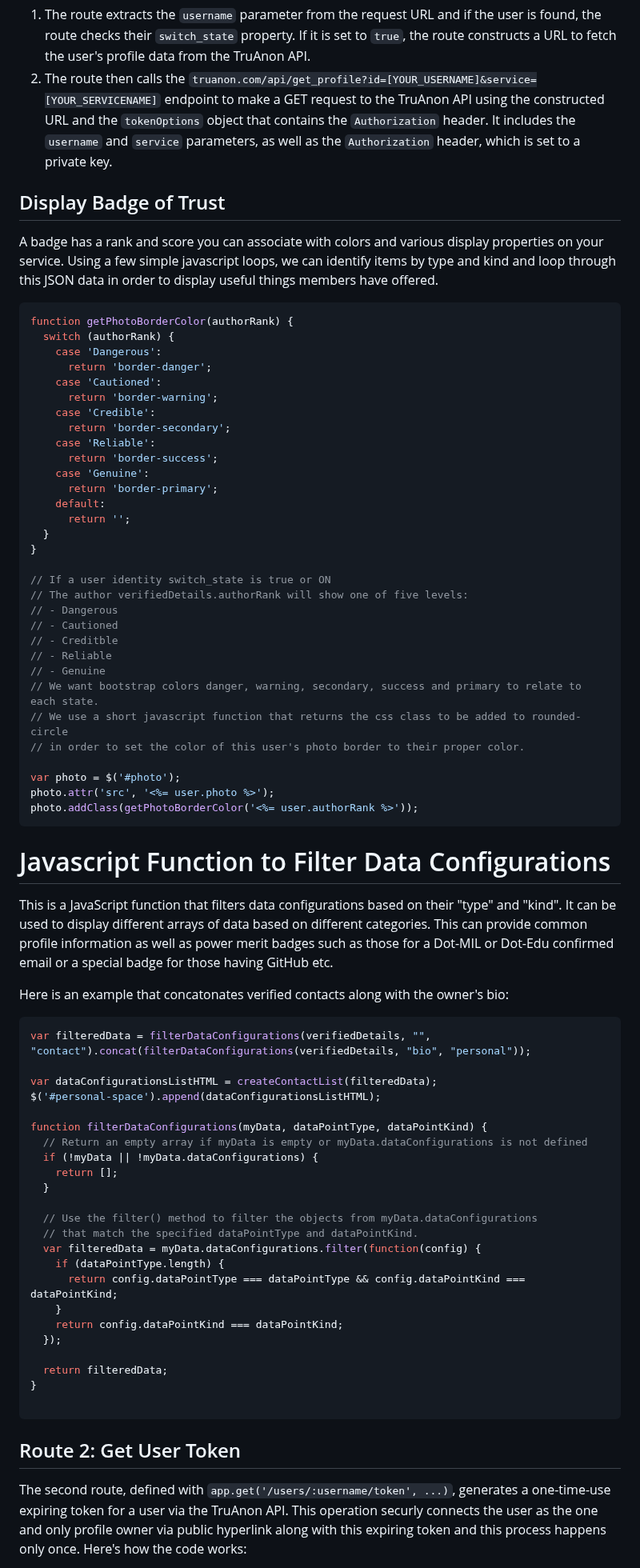
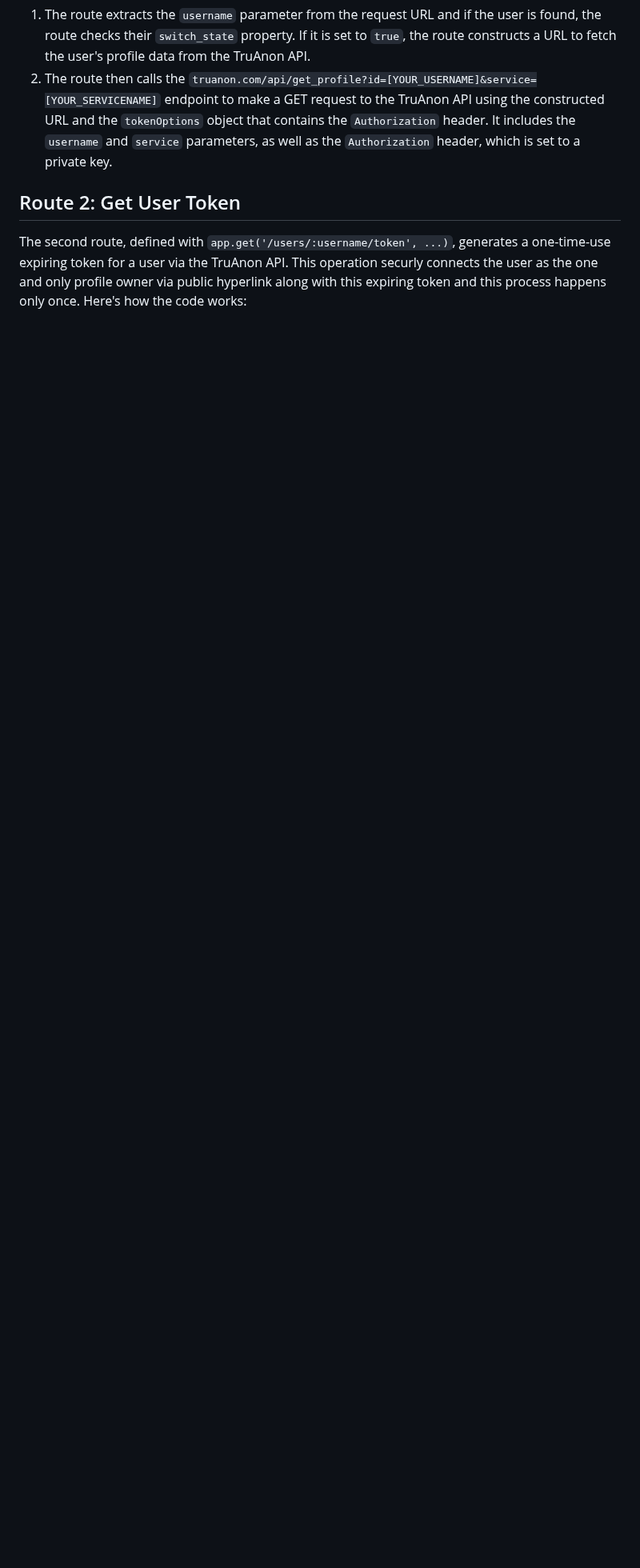
Before and after one commit to jtayler/trusted, a Markdown page: README.md, the part around the change. Shown at 80% size. GitHub-like rendering; blank space fills up the shorter version.

Commit message:
Update README.md
removed javascript

````diff
--- a/README.md
+++ b/README.md
@@ -33,77 +33,6 @@ The first route, defined with `app.get('/users/:username', ...)`, retrieves a us
 1. The route extracts the `username` parameter from the request URL and if the user is found, the route checks their `switch_state` property. If it is set to `true`, the route constructs a URL to fetch the user's profile data from the TruAnon API.
 2. The route then calls the `truanon.com/api/get_profile?id=[YOUR_USERNAME]&service=[YOUR_SERVICENAME]` endpoint to make a GET request to the TruAnon API using the constructed URL and the `tokenOptions` object that contains the `Authorization` header. It includes the `username` and `service` parameters, as well as the `Authorization` header, which is set to a private key.
 
-## Display Badge of Trust
-
-A badge has a rank and score you can associate with colors and various display properties on your service.
-Using a few simple javascript loops, we can identify items by type and kind and loop through this JSON data in order to display useful things members have offered.
-
-```js
-function getPhotoBorderColor(authorRank) {
-  switch (authorRank) {
-    case 'Dangerous':
-      return 'border-danger';
-    case 'Cautioned':
-      return 'border-warning';
-    case 'Credible':
-      return 'border-secondary';
-    case 'Reliable':
-      return 'border-success';
-    case 'Genuine':
-      return 'border-primary';
-    default:
-      return '';
-  }
-}
-
-// If a user identity switch_state is true or ON
-// The author verifiedDetails.authorRank will show one of five levels:
-// - Dangerous
-// - Cautioned
-// - Creditble
-// - Reliable
-// - Genuine
-// We want bootstrap colors danger, warning, secondary, success and primary to relate to each state.
-// We use a short javascript function that returns the css class to be added to rounded-circle
-// in order to set the color of this user's photo border to their proper color.
-
-var photo = $('#photo');
-photo.attr('src', '<%= user.photo %>');
-photo.addClass(getPhotoBorderColor('<%= user.authorRank %>'));
-```
-
-# Javascript Function to Filter Data Configurations
-
-This is a JavaScript function that filters data configurations based on their "type" and "kind". It can be used to display different arrays of data based on different categories. This can provide common profile information as well as power merit badges such as those for a Dot-MIL or Dot-Edu confirmed email or a special badge for those having GitHub etc.
-
-Here is an example that concatonates verified contacts along with the owner's bio:
-
-```javascript
-var filteredData = filterDataConfigurations(verifiedDetails, "", "contact").concat(filterDataConfigurations(verifiedDetails, "bio", "personal"));
-
-var dataConfigurationsListHTML = createContactList(filteredData);
-$('#personal-space').append(dataConfigurationsListHTML);
-
-function filterDataConfigurations(myData, dataPointType, dataPointKind) {
-  // Return an empty array if myData is empty or myData.dataConfigurations is not defined
-  if (!myData || !myData.dataConfigurations) {
-    return [];
-  }
-
-  // Use the filter() method to filter the objects from myData.dataConfigurations
-  // that match the specified dataPointType and dataPointKind.
-  var filteredData = myData.dataConfigurations.filter(function(config) {
-    if (dataPointType.length) {
-      return config.dataPointType === dataPointType && config.dataPointKind === dataPointKind;
-    }
-    return config.dataPointKind === dataPointKind;
-  });
-
-  return filteredData;
-}
-
-```
-
 ## Route 2: Get User Token
 
 The second route, defined with `app.get('/users/:username/token', ...)`, generates a one-time-use expiring token for a user via the TruAnon API. This operation securly connects the user as the one and only profile owner via public hyperlink along with this expiring token and this process happens only once. Here's how the code works:
````
